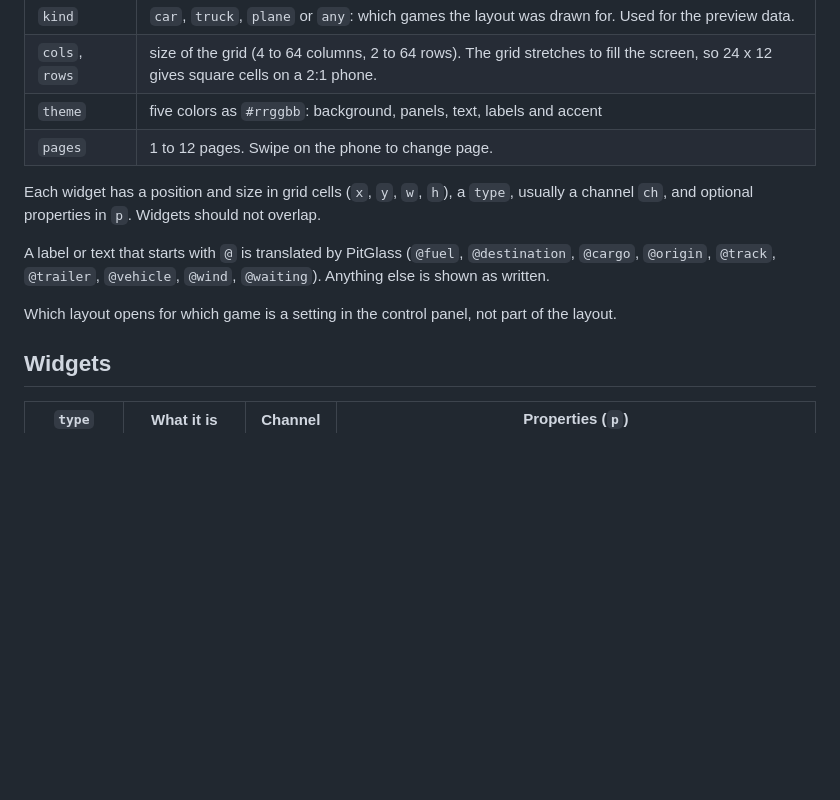
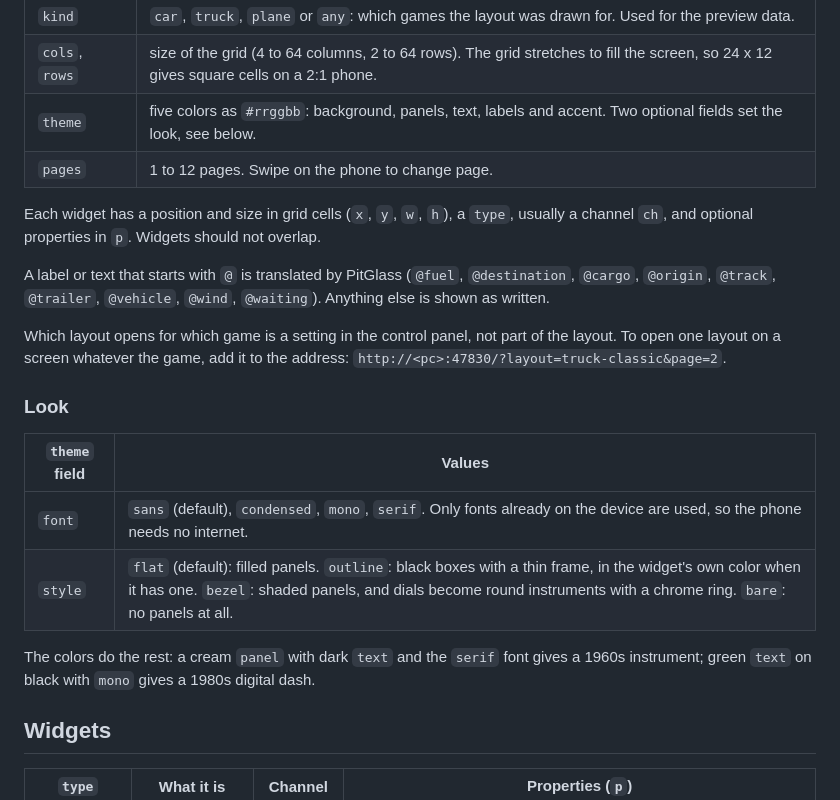
Before and after one commit to agentkyo/pitglass, a Markdown page: docs/LAYOUTS.md, the part around one of its changes. Drawn GitHub-style; blank space fills up the shorter version.

```diff
--- a/docs/LAYOUTS.md
+++ b/docs/LAYOUTS.md
@@ -34,14 +34,23 @@ User layouts are stored in `%APPDATA%\PitGlass\layouts\<id>.json` (`~/.config/pi
 | `id` | lowercase letters, digits and `-`, up to 48 characters. It is the file name. |
 | `kind` | `car`, `truck`, `plane` or `any`: which games the layout was drawn for. Used for the preview data. |
 | `cols`, `rows` | size of the grid (4 to 64 columns, 2 to 64 rows). The grid stretches to fill the screen, so 24 x 12 gives square cells on a 2:1 phone. |
-| `theme` | five colors as `#rrggbb`: background, panels, text, labels and accent |
+| `theme` | five colors as `#rrggbb`: background, panels, text, labels and accent. Two optional fields set the look, see below. |
 | `pages` | 1 to 12 pages. Swipe on the phone to change page. |
 
 Each widget has a position and size in grid cells (`x`, `y`, `w`, `h`), a `type`, usually a channel `ch`, and optional properties in `p`. Widgets should not overlap.
 
 A label or text that starts with `@` is translated by PitGlass (`@fuel`, `@destination`, `@cargo`, `@origin`, `@track`, `@trailer`, `@vehicle`, `@wind`, `@waiting`). Anything else is shown as written.
 
-Which layout opens for which game is a setting in the control panel, not part of the layout.
+Which layout opens for which game is a setting in the control panel, not part of the layout. To open one layout on a screen whatever the game, add it to the address: `http://<pc>:47830/?layout=truck-classic&page=2`.
+
+### Look
+
+| `theme` field | Values |
+| --- | --- |
+| `font` | `sans` (default), `condensed`, `mono`, `serif`. Only fonts already on the device are used, so the phone needs no internet. |
+| `style` | `flat` (default): filled panels. `outline`: black boxes with a thin frame, in the widget's own color when it has one. `bezel`: shaded panels, and dials become round instruments with a chrome ring. `bare`: no panels at all. |
+
+The colors do the rest: a cream `panel` with dark `text` and the `serif` font gives a 1960s instrument; green `text` on black with `mono` gives a 1980s digital dash.
 
 ## Widgets
 
```
Also changed, not shown: other parts of docs/LAYOUTS.md (+12 -1 lines), README.md (+11 -0 lines), README.pt-BR.md (+11 -0 lines), docs/img/layouts.png (added), 12 other files.
